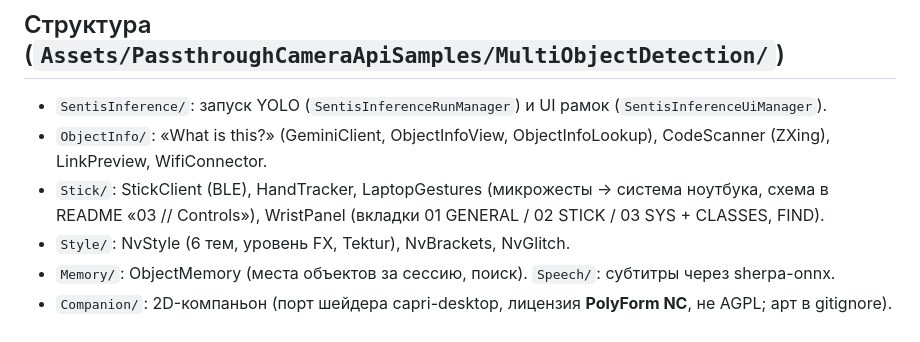
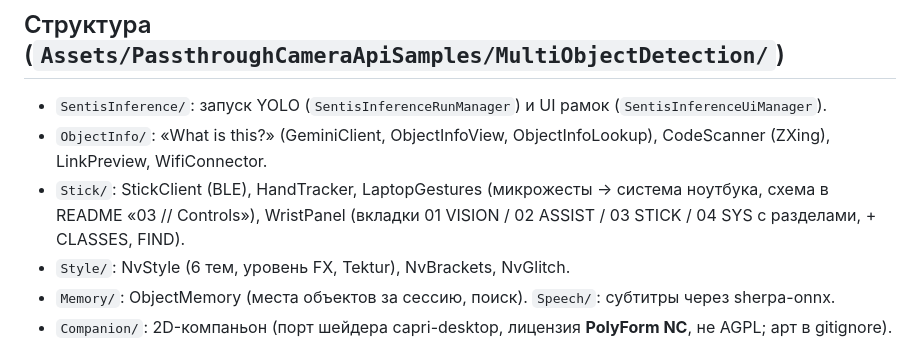
Before and after one commit to Skerpsh/New-Vision, a Markdown page: CLAUDE.md, the part around the change. Drawn GitHub-style.

```diff
--- a/CLAUDE.md
+++ b/CLAUDE.md
@@ -35,7 +35,7 @@ New Vision — MR-приложение для Meta Quest 3 на основе Met
 ## Структура (`Assets/PassthroughCameraApiSamples/MultiObjectDetection/`)
 - `SentisInference/`: запуск YOLO (`SentisInferenceRunManager`) и UI рамок (`SentisInferenceUiManager`).
 - `ObjectInfo/`: «What is this?» (GeminiClient, ObjectInfoView, ObjectInfoLookup), CodeScanner (ZXing), LinkPreview, WifiConnector.
-- `Stick/`: StickClient (BLE), HandTracker, LaptopGestures (микрожесты → система ноутбука, схема в README «03 // Controls»), WristPanel (вкладки 01 GENERAL / 02 STICK / 03 SYS + CLASSES, FIND).
+- `Stick/`: StickClient (BLE), HandTracker, LaptopGestures (микрожесты → система ноутбука, схема в README «03 // Controls»), WristPanel (вкладки 01 VISION / 02 ASSIST / 03 STICK / 04 SYS с разделами, + CLASSES, FIND).
 - `Style/`: NvStyle (6 тем, уровень FX, Tektur), NvBrackets, NvGlitch.
 - `Memory/`: ObjectMemory (места объектов за сессию, поиск). `Speech/`: субтитры через sherpa-onnx.
 - `Companion/`: 2D-компаньон (порт шейдера capri-desktop, лицензия **PolyForm NC**, не AGPL; арт в gitignore).
```
Also changed, not shown: README.md (+16 -9 lines), docs/banner.png, docs/hud.png, docs/wrist-panel.png, 4 other files.
